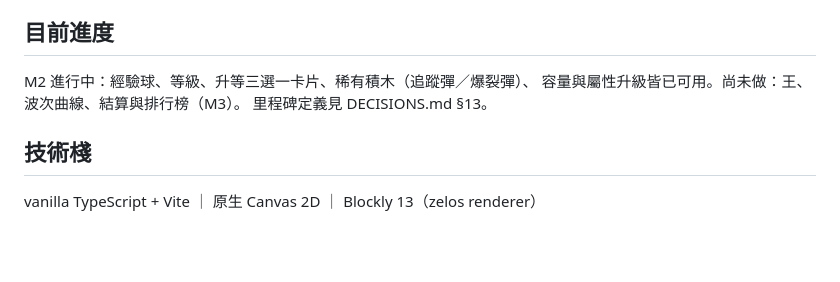
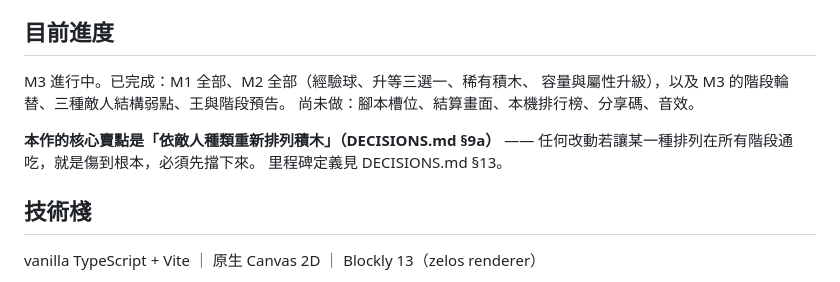
Before and after one commit to PeiCheng0413/loop-survivors, a Markdown page: CLAUDE.md, the part around the change. Rendered like a GitHub page; blank space fills up the shorter version.

```diff
--- a/CLAUDE.md
+++ b/CLAUDE.md
@@ -8,8 +8,12 @@ Survivors 式的戰場中，被遊戲規則逼著自己發現迴圈的價值。
 
 ## 目前進度
 
-M2 進行中：經驗球、等級、升等三選一卡片、稀有積木（追蹤彈／爆裂彈）、
-容量與屬性升級皆已可用。尚未做：王、波次曲線、結算與排行榜（M3）。
+M3 進行中。已完成：M1 全部、M2 全部（經驗球、升等三選一、稀有積木、
+容量與屬性升級），以及 M3 的階段輪替、三種敵人結構弱點、王與階段預告。
+尚未做：腳本槽位、結算畫面、本機排行榜、分享碼、音效。
+
+**本作的核心賣點是「依敵人種類重新排列積木」（DECISIONS.md §9a）** ——
+任何改動若讓某一種排列在所有階段通吃，就是傷到根本，必須先擋下來。
 里程碑定義見 DECISIONS.md §13。
 
 ## 技術棧
```
Also changed, not shown: docs/DECISIONS.md (+8 -6 lines).
